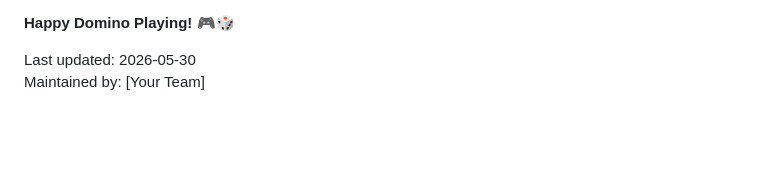
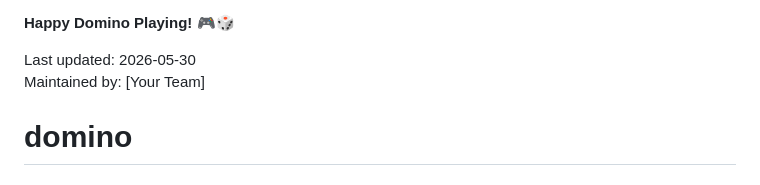
Before and after one commit to zyjhhy9nfz-a11y/domino, a Markdown page: README.md, the part around the change. Drawn GitHub-style; blank space fills up the shorter version.

```diff
--- a/README.md
+++ b/README.md
@@ -451,3 +451,4 @@ If you enjoy it:
 
 Last updated: 2026-05-30
 Maintained by: [Your Team]
+# domino
```
